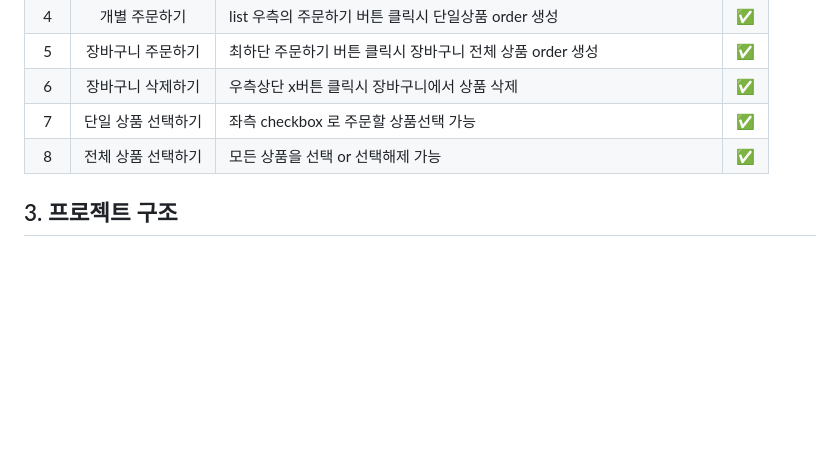
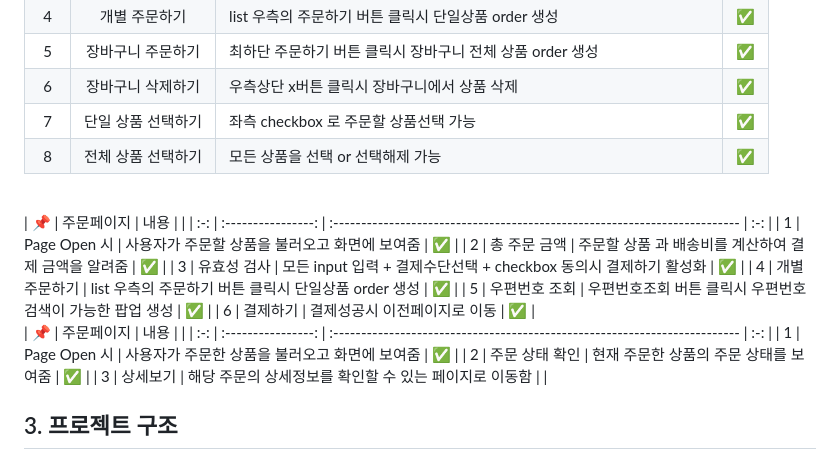
Before and after one commit to siwoon1602/OpenMarket_Service, a Markdown page: README.md, the part around the change. GitHub-like rendering; blank space fills up the shorter version.

Commit message:
💄 README 수정

```diff
--- a/README.md
+++ b/README.md
@@ -103,6 +103,22 @@
 |  6  | 장바구니 삭제하기  | 우측상단 x버튼 클릭시 장바구니에서 상품 삭제                               | ✅  |
 |  7  | 단일 상품 선택하기 | 좌측 checkbox 로 주문할 상품선택 가능                                      | ✅  |
 |  8  | 전체 상품 선택하기 | 모든 상품을 선택 or 선택해제 가능                                          | ✅  |
+
+<br>
+| 📌  |  주문페이지   | 내용                                                                       |     |
+| :-: | :----------------: | :------------------------------------------------------------------------- | :-: |
+|  1  |    Page Open 시    | 사용자가 주문할 상품을 불러오고 화면에 보여줌                     | ✅  |
+|  2  | 총 주문 금액 | 주문할 상품 과 배송비를 계산하여 결제 금액을 알려줌                                 | ✅  |
+|  3  |    유효성 검사    | 모든 input 입력 + 결제수단선택 + checkbox 동의시 결제하기 활성화 | ✅  |
+|  4  |   개별 주문하기    | list 우측의 주문하기 버튼 클릭시 단일상품 order 생성                       | ✅  |
+|  5  | 우편번호 조회  | 우편번호조회 버튼 클릭시 우편번호 검색이 가능한 팝업 생성                  | ✅  |
+|  6  | 결제하기  | 결제성공시 이전페이지로 이동                  | ✅  |
+<br>
+| 📌  |  주문페이지   | 내용                                                                       |     |
+| :-: | :----------------: | :------------------------------------------------------------------------- | :-: |
+|  1  |    Page Open 시    | 사용자가 주문한 상품을 불러오고 화면에 보여줌                     | ✅  |
+|  2  | 주문 상태 확인  | 현재 주문한 상품의 주문 상태를 보여줌                                | ✅  |
+|  3  |    상세보기     | 해당 주문의 상세정보를 확인할 수 있는 페이지로 이동함  |   |
 
 ## 3. 프로젝트 구조
 
```
